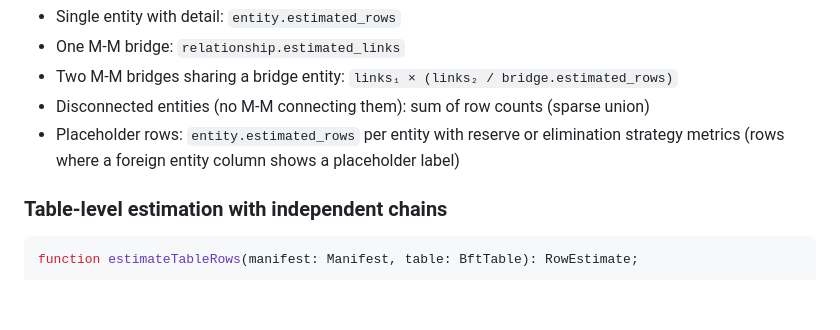
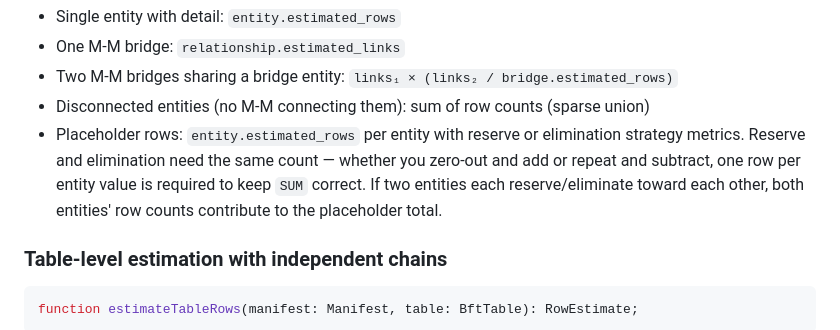
Before and after one commit to mathMatthew/bft-maker, a Markdown page: docs/system-design.md, the part around the change. GitHub-like rendering; blank space fills up the shorter version.

```diff
--- a/docs/system-design.md
+++ b/docs/system-design.md
@@ -181,7 +181,7 @@ Rules:
 - One M-M bridge: `relationship.estimated_links`
 - Two M-M bridges sharing a bridge entity: `links₁ × (links₂ / bridge.estimated_rows)`
 - Disconnected entities (no M-M connecting them): sum of row counts (sparse union)
-- Placeholder rows: `entity.estimated_rows` per entity with reserve or elimination strategy metrics (rows where a foreign entity column shows a placeholder label)
+- Placeholder rows: `entity.estimated_rows` per entity with reserve or elimination strategy metrics. Reserve and elimination need the same count — whether you zero-out and add or repeat and subtract, one row per entity value is required to keep `SUM` correct. If two entities each reserve/eliminate toward each other, both entities' row counts contribute to the placeholder total.
 
 ### Table-level estimation with independent chains
 
```
Also changed, not shown: docs/spec.md (+8 -0 lines).
